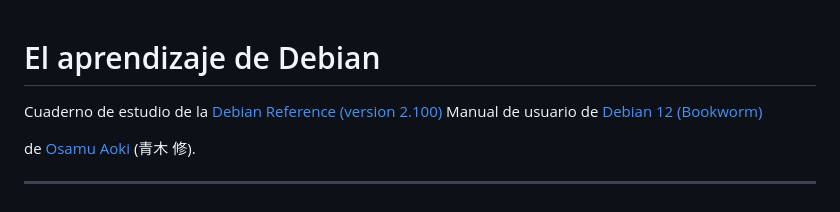
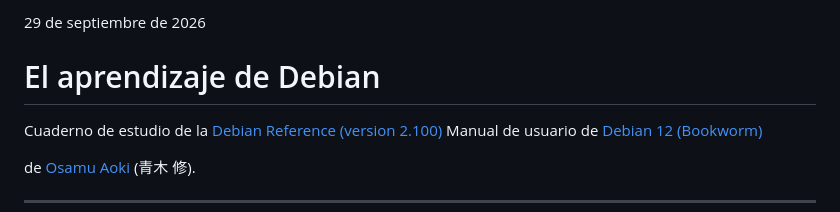
Before and after one commit to osmancitov/taller, a Markdown page: md/cgajcj_aprendiendo-debian.md, the part around one of its changes. Drawn GitHub-style.

Commit message:
Taller: 001_debian_aprendiendo -> cgajcj_aprendiendo-debian, fecha arriba

```diff
--- a/md/001_debian_aprendiendo.md
+++ b/md/cgajcj_aprendiendo-debian.md
@@ -1,3 +1,5 @@
+29 de septiembre de 2026
+
 # El aprendizaje de Debian
 
 Cuaderno de estudio de la [Debian Reference (version 2.100)](https://packages.debian.org/bookworm/debian-reference)
```
Also changed, not shown: other parts of md/cgajcj_aprendiendo-debian.md (+1 -1 lines).
